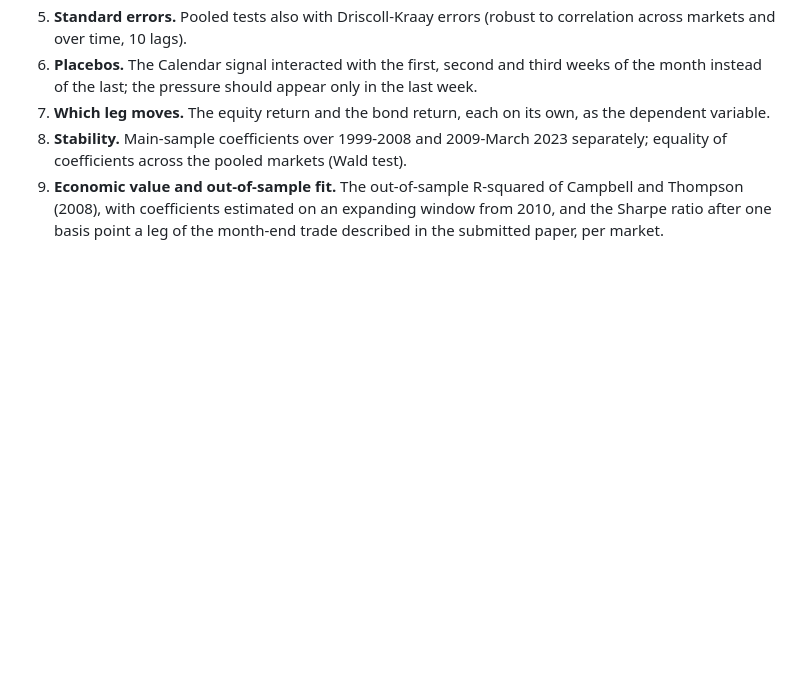
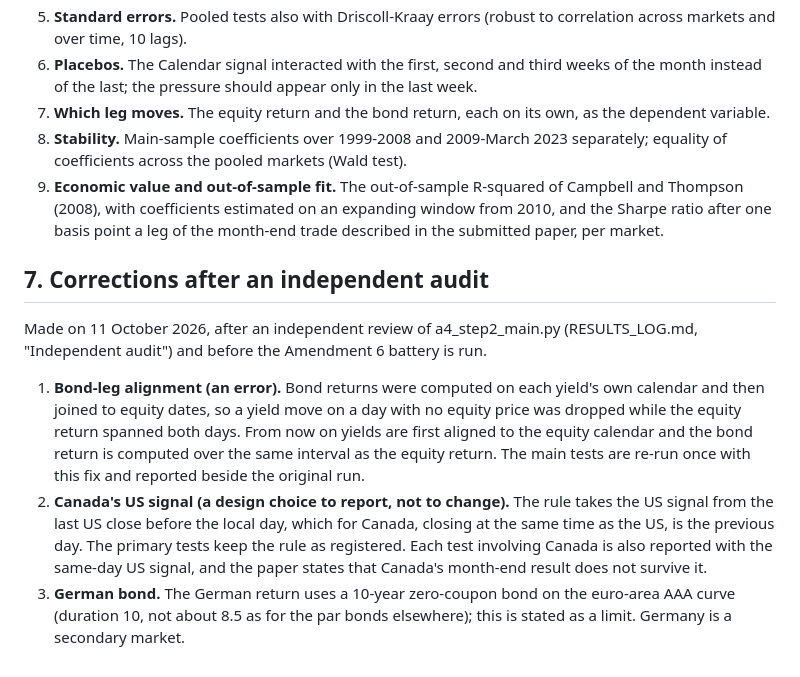
Before and after one commit to Yasanji/PaperTrading, a Markdown page: pairs/paper2/AMENDMENTS.md, the part around the change. Drawn GitHub-style; blank space fills up the shorter version.

Commit message:
Paper 2 Amendment 7: corrections after the independent audit (bond alignment fix; Canada same-day US signal reported)
Co-Authored-By: Claude Opus 5.5 <noreply@anthropic.com>
Claude-Session: https://claude.ai/code/session_01RqxMytCQikgSCJc4v821B8

```diff
--- a/pairs/paper2/AMENDMENTS.md
+++ b/pairs/paper2/AMENDMENTS.md
@@ -110,3 +110,11 @@ Made on 11 October 2026, after the Amendment 4 main results (RESULTS_LOG.md) and
 7. **Which leg moves.** The equity return and the bond return, each on its own, as the dependent variable.
 8. **Stability.** Main-sample coefficients over 1999-2008 and 2009-March 2023 separately; equality of coefficients across the pooled markets (Wald test).
 9. **Economic value and out-of-sample fit.** The out-of-sample R-squared of Campbell and Thompson (2008), with coefficients estimated on an expanding window from 2010, and the Sharpe ratio after one basis point a leg of the month-end trade described in the submitted paper, per market.
+
+## 7. Corrections after an independent audit
+
+Made on 11 October 2026, after an independent review of a4_step2_main.py (RESULTS_LOG.md, "Independent audit") and before the Amendment 6 battery is run.
+
+1. **Bond-leg alignment (an error).** Bond returns were computed on each yield's own calendar and then joined to equity dates, so a yield move on a day with no equity price was dropped while the equity return spanned both days. From now on yields are first aligned to the equity calendar and the bond return is computed over the same interval as the equity return. The main tests are re-run once with this fix and reported beside the original run.
+2. **Canada's US signal (a design choice to report, not to change).** The rule takes the US signal from the last US close before the local day, which for Canada, closing at the same time as the US, is the previous day. The primary tests keep the rule as registered. Each test involving Canada is also reported with the same-day US signal, and the paper states that Canada's month-end result does not survive it.
+3. **German bond.** The German return uses a 10-year zero-coupon bond on the euro-area AAA curve (duration 10, not about 8.5 as for the par bonds elsewhere); this is stated as a limit. Germany is a secondary market.
```
